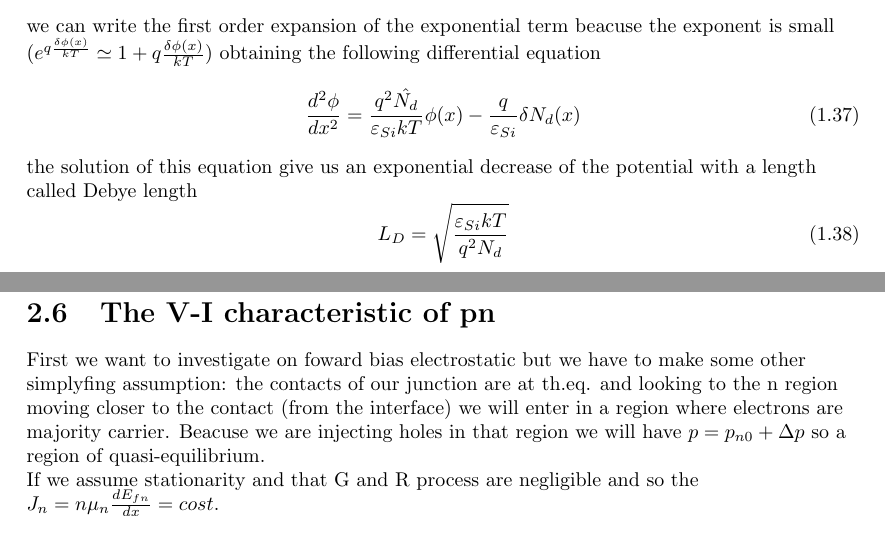
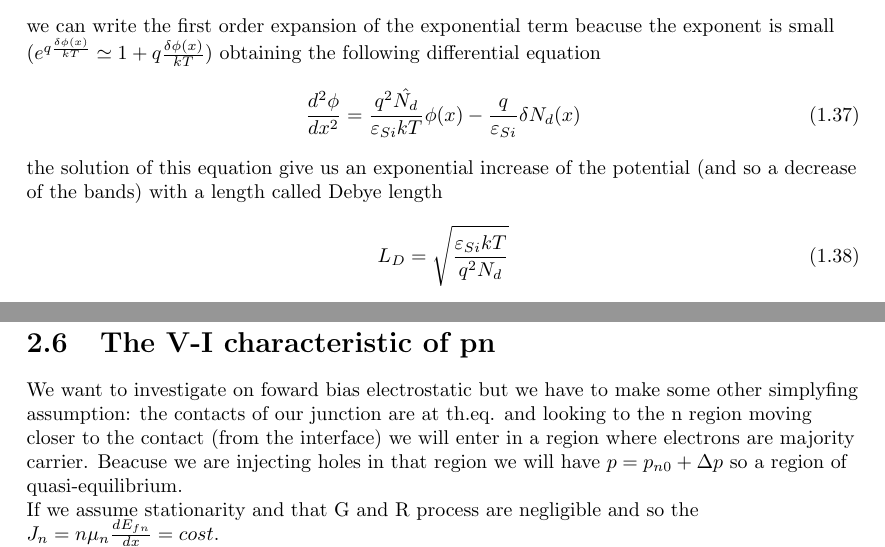
Before and after one commit to matteobaldo/Electorn_Devices, a LaTeX thesis (ED.tex, which reads Chapter1.tex, Chapter2.tex): two parts of pages 13 and 22 of 99, joined at a grey line, cut so that both start at the same text. Compiled offline with pdfLaTeX.

Commit message:
little changes to better undestand

```diff
--- a/Chapter1.tex
+++ b/Chapter1.tex
@@ -251,7 +251,7 @@ we can write the first order expansion of the exponential term beacuse the expon
 \begin{equation}
 \frac{d^2\phi}{dx^2}=\frac{q^2\hat{N_d}}{\varepsilon_{Si}kT}\phi(x)-\frac{q}{\varepsilon_{Si}}\delta N_d(x)
 \end{equation}
-the solution of this equation give us an exponential decrease of the potential with a length called Debye length
+the solution of this equation give us an exponential increase of the potential (and so a decrease of the bands) with a length called Debye length
 \begin{equation}
 L_D=\sqrt{\frac{\varepsilon_{Si}kT}{q^2N_d}}
 \end{equation}
--- a/Chapter2.tex
+++ b/Chapter2.tex
@@ -134,7 +134,7 @@ In this case $V<0$ electrons and holes move for drift the total voltage drop wil
 %------------------------------------------------------------------------%
 \section{The V-I characteristic of pn }
 %------------------------------------------------------------------------%
-First we want to investigate on foward bias electrostatic but we have to make some other simplyfing assumption: the contacts of our junction are at th.eq. and looking to the n region moving closer to the contact (from the interface) we will enter in a region where electrons are majority carrier. Beacuse we are injecting holes in that region we will have $p=p_{n0}+\Delta p$ so a region of quasi-equilibrium.\\
+We want to investigate on foward bias electrostatic but we have to make some other simplyfing assumption: the contacts of our junction are at th.eq. and looking to the n region moving closer to the contact (from the interface) we will enter in a region where electrons are majority carrier. Beacuse we are injecting holes in that region we will have $p=p_{n0}+\Delta p$ so a region of quasi-equilibrium.\\
 If we assume stationarity and that G and R process are negligible and so the $J_n=n\mu_n \frac{dE_{fn}}{dx}=cost$. \\
 Beacuse n isn't costant all over the space (space of all the diod first n minority than majority) $\frac{dE_{fn}}{dx}$ will change over the space.\\
 Being the grandient of n very small near the contacts $E_{fn}$ will be almost flat as conduction and valence bands in that region.
```
Also changed, not shown: 2 other files.
